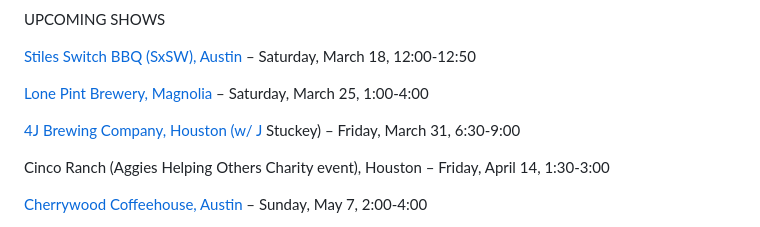
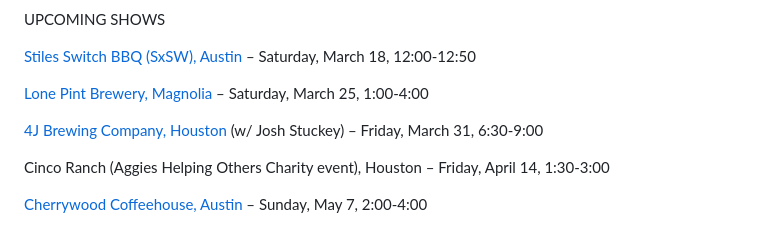
Before and after one commit to rosshudgins/krajicek, a Markdown page: _posts/content/live-shows.md, the part around the change. Rendered like a GitHub page.

Commit message:
Update Content “live-shows”

```diff
--- a/_posts/content/live-shows.md
+++ b/_posts/content/live-shows.md
@@ -13,7 +13,7 @@ UPCOMING SHOWS
 
 [Lone Pint Brewery, Magnolia](https://lonepint.com/) – Saturday, March 25, 1:00-4:00
 
-[4J Brewing Company, Houston (w/ J](https://lonepint.com/) Stuckey) – Friday, March 31, 6:30-9:00
+[4J Brewing Company, Houston](https://lonepint.com/) (w/ Josh Stuckey) – Friday, March 31, 6:30-9:00
 
 Cinco Ranch (Aggies Helping Others Charity event), Houston – Friday, April 14, 1:30-3:00
 
```
